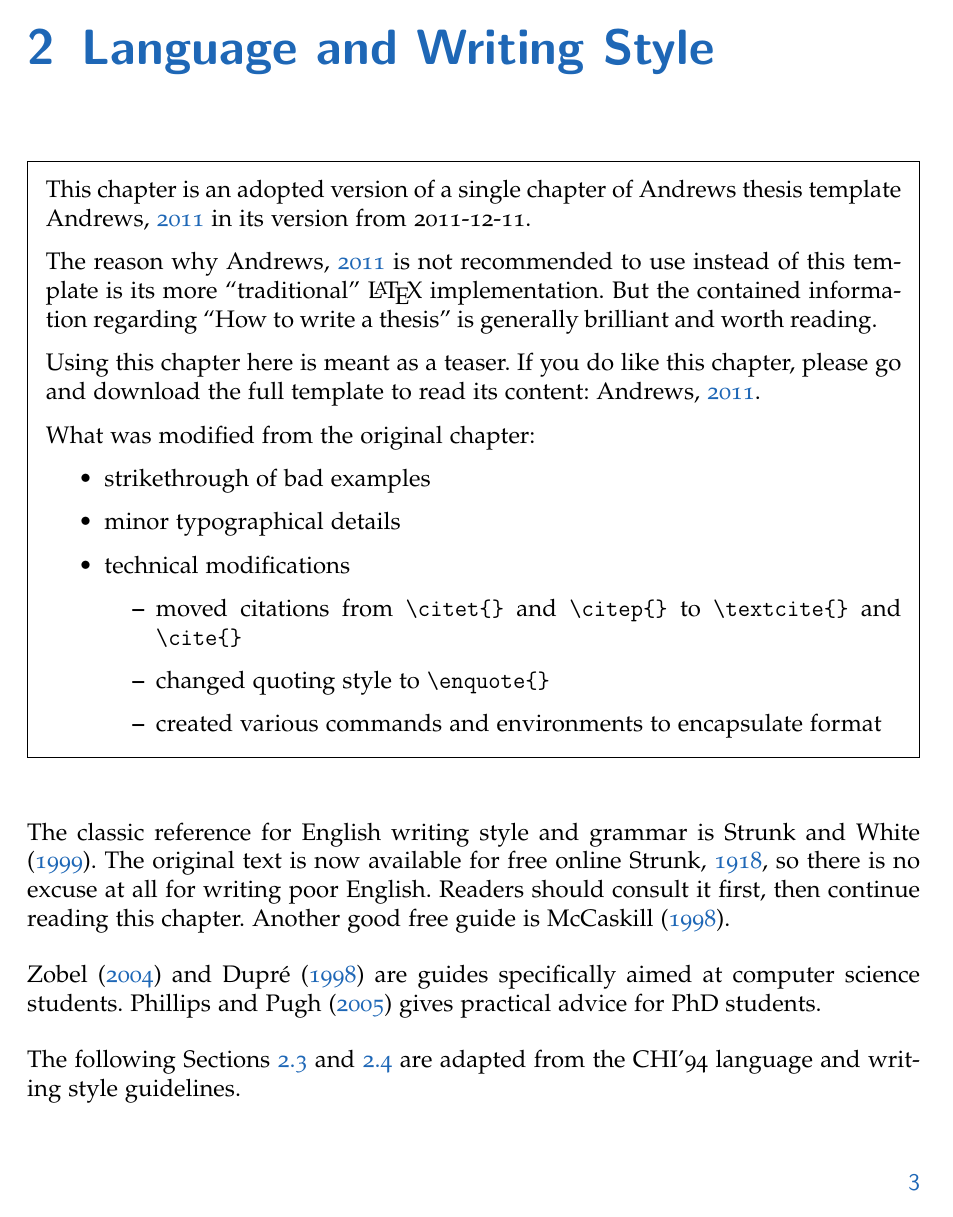
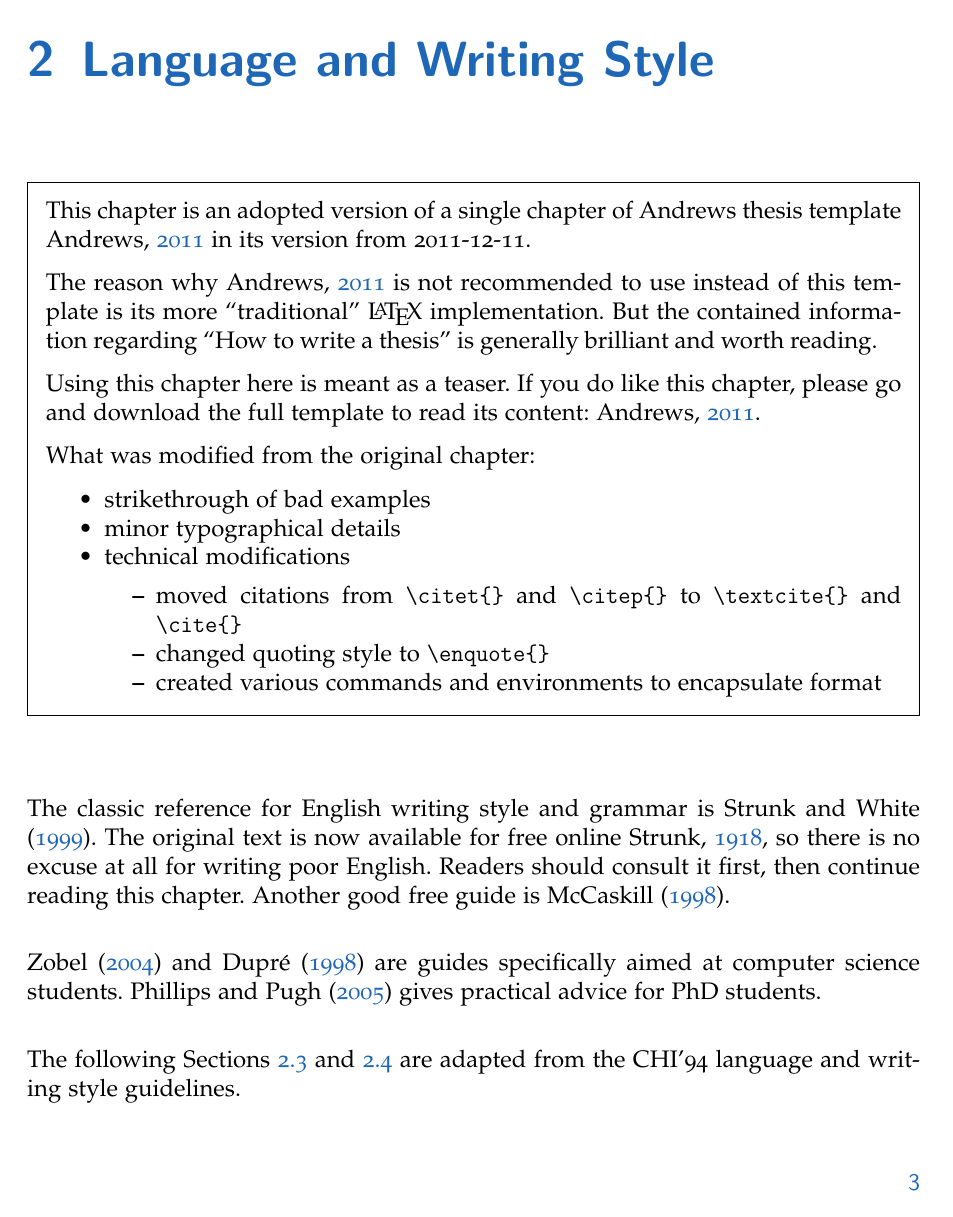
Before and after one commit to novoid/LaTeX-KOMA-template, a LaTeX thesis (main.tex, which reads template/preamble.tex, template/preamble_typographic_settings.tex): page 11 of 23 before the commit and page 11 of 21 after it. Compiled offline with pdfLaTeX; an older LaTeX class or package is replaced by its successor.

Commit message:
moved enumitem to typographic settings

```diff
--- a/template/preamble.tex
+++ b/template/preamble.tex
@@ -415,13 +415,6 @@ hyperref=true, %% using hyperref-package references
 %doc% and relative positions on the whole page.
 \usepackage{eso-pic} %%
 
-%doc% \item[\texttt{\href{http://ctan.org/pkg/enumitem}{%%
-%doc% enumitem%%
-%doc% }}]
-%doc% This package replaces the built-in definitions for enumerate, itemize and description.
-%doc% With \texttt{enumitem} the user has more control over the layout of those environments.
-\usepackage{enumitem} %%
-
 %doc% \item[\texttt{\href{http://www.ctan.org/tex-archive/macros/latex/contrib/todonotes/}{%%
 %doc% todonotes%%
 %doc% }}]
--- a/template/preamble_typographic_settings.tex
+++ b/template/preamble_typographic_settings.tex
@@ -109,6 +109,21 @@
 %doc%
 %% see also: http://www.komascript.de/node/858 (German description)
 \usepackage[bottom]{footmisc}  %% do not place floats below footnotes
+
+%doc%
+%doc% \subsection{Spacings of list environments}
+%doc%
+%doc% By default, \LaTeX{} is using vertical spaces between items of enumerate,
+%doc% itemize and description environments. This is fine for multi-line items.
+%doc% Many times, the user does just write single-line items where the larger
+%doc% vertical space is inappropriate. The \href{http://ctan.org/pkg/enumitem}{enumitem}
+%doc% package provides replacements for the pre-defined list environments and
+%doc% offers many options to modify their appearances.
+%doc% This template is using the package option for \texttt{noitemsep} which
+%doc% mimimizes the vertical space between list items.
+%doc%
+\usepackage{enumitem} %%
+\setlist{noitemsep}   %% kills the space between items
 
 %doc%
 %doc% \subsection{\texttt{enquote} --- Correct quotation marks}
```
Also changed, not shown: Template-Documentation.pdf, template/preamble.tex (2 more changed lines), template/preamble_typographic_settings.tex (2 more changed lines).
